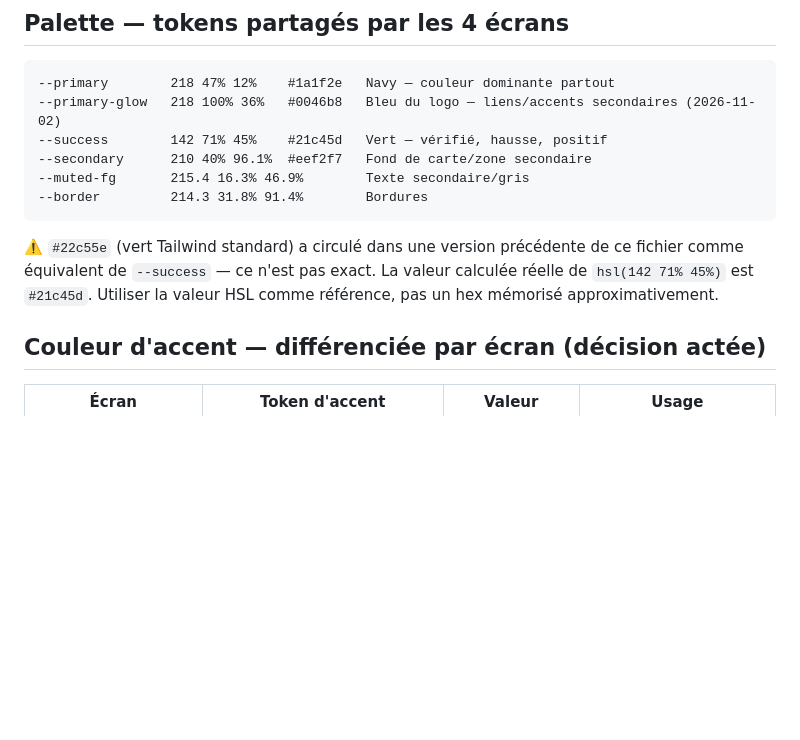
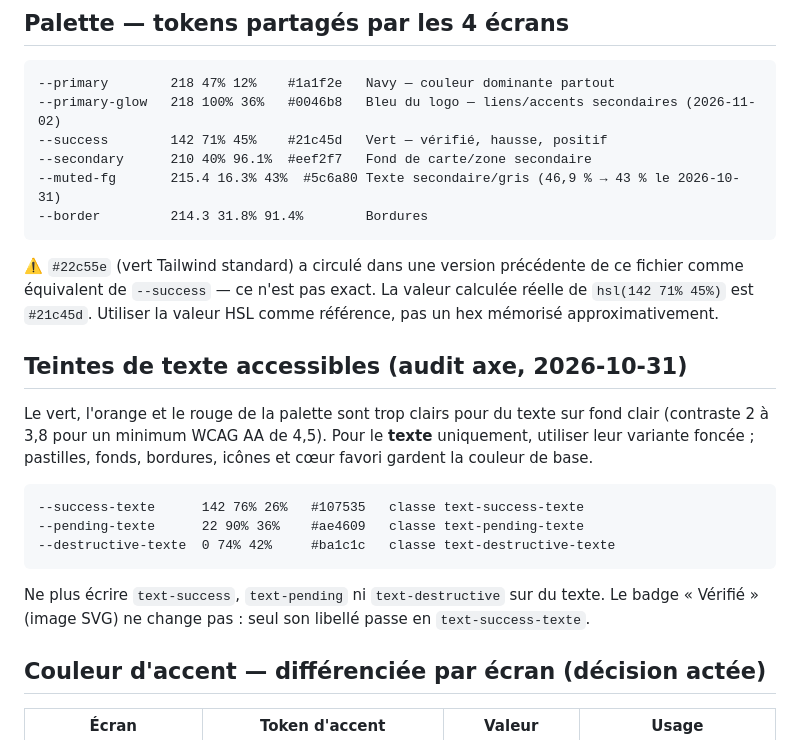
Before and after one commit to Karl-Fiacre/keyli-app, a Markdown page: docs/DESIGN_SYSTEM.md, the part around the change. Rendered like a GitHub page; blank space fills up the shorter version.

````diff
--- a/docs/DESIGN_SYSTEM.md
+++ b/docs/DESIGN_SYSTEM.md
@@ -35,13 +35,27 @@ Les accents fonctionnels des dashboards (violet, orange, rouge) ne changent pas.
 --primary-glow   218 100% 36%   #0046b8   Bleu du logo — liens/accents secondaires (2026-11-02)
 --success        142 71% 45%    #21c45d   Vert — vérifié, hausse, positif
 --secondary      210 40% 96.1%  #eef2f7   Fond de carte/zone secondaire
---muted-fg       215.4 16.3% 46.9%        Texte secondaire/gris
+--muted-fg       215.4 16.3% 43%  #5c6a80 Texte secondaire/gris (46,9 % → 43 % le 2026-10-31)
 --border         214.3 31.8% 91.4%        Bordures
 ```
 ⚠️ `#22c55e` (vert Tailwind standard) a circulé dans une version précédente
 de ce fichier comme équivalent de `--success` — ce n'est pas exact. La
 valeur calculée réelle de `hsl(142 71% 45%)` est `#21c45d`. Utiliser la
 valeur HSL comme référence, pas un hex mémorisé approximativement.
+
+## Teintes de texte accessibles (audit axe, 2026-10-31)
+Le vert, l'orange et le rouge de la palette sont trop clairs pour du texte
+sur fond clair (contraste 2 à 3,8 pour un minimum WCAG AA de 4,5). Pour le
+**texte** uniquement, utiliser leur variante foncée ; pastilles, fonds,
+bordures, icônes et cœur favori gardent la couleur de base.
+```
+--success-texte      142 76% 26%   #107535   classe text-success-texte
+--pending-texte      22 90% 36%    #ae4609   classe text-pending-texte
+--destructive-texte  0 74% 42%     #ba1c1c   classe text-destructive-texte
+```
+Ne plus écrire `text-success`, `text-pending` ni `text-destructive` sur du
+texte. Le badge « Vérifié » (image SVG) ne change pas : seul son libellé
+passe en `text-success-texte`.
 
 ## Couleur d'accent — différenciée par écran (décision actée)
 | Écran | Token d'accent | Valeur | Usage |
````
Also changed, not shown: docs/STRUCTURE_FRONTEND.md (+5 -1 lines), docs/etat_avancement.md (+31 -4 lines).
